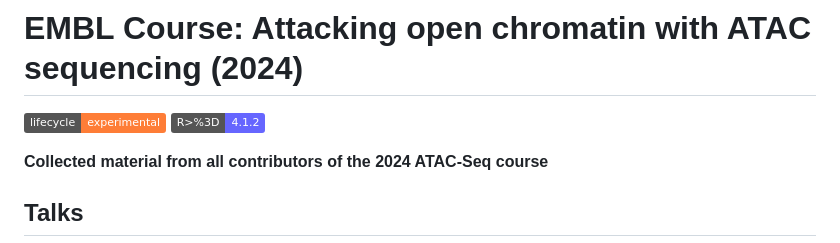
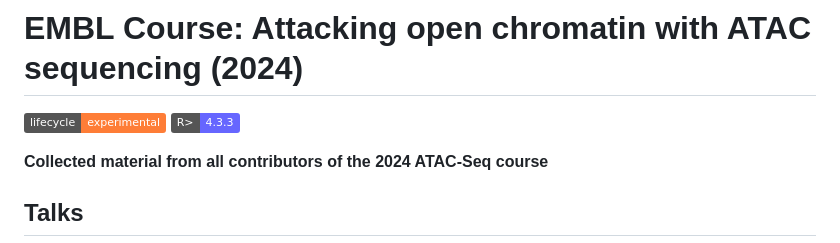
Before and after one commit to eafyounian/Zaugg_grp_ATAC-seq_course_2024, a Markdown page: README.md, the part around the change. Drawn GitHub-style; badges without logos.

```diff
--- a/README.md
+++ b/README.md
@@ -1,6 +1,6 @@
 # EMBL Course: Attacking open chromatin with ATAC sequencing (2024)
 
-[![Lifecycle: experimental](https://img.shields.io/badge/lifecycle-experimental-orange.svg)](https://www.tidyverse.org/lifecycle/#experimental) [![minimal R version](https://img.shields.io/badge/R%3E%253D-4.1.2-6666ff.svg)](https://cran.r-project.org/)
+[![Lifecycle: experimental](https://img.shields.io/badge/lifecycle-experimental-orange.svg)](https://www.tidyverse.org/lifecycle/#experimental) [![minimal R version](https://img.shields.io/badge/R%3E-4.3.3-6666ff.svg)](https://cran.r-project.org/)
 
 **Collected material from all contributors of the 2024 ATAC-Seq course**
 
```
